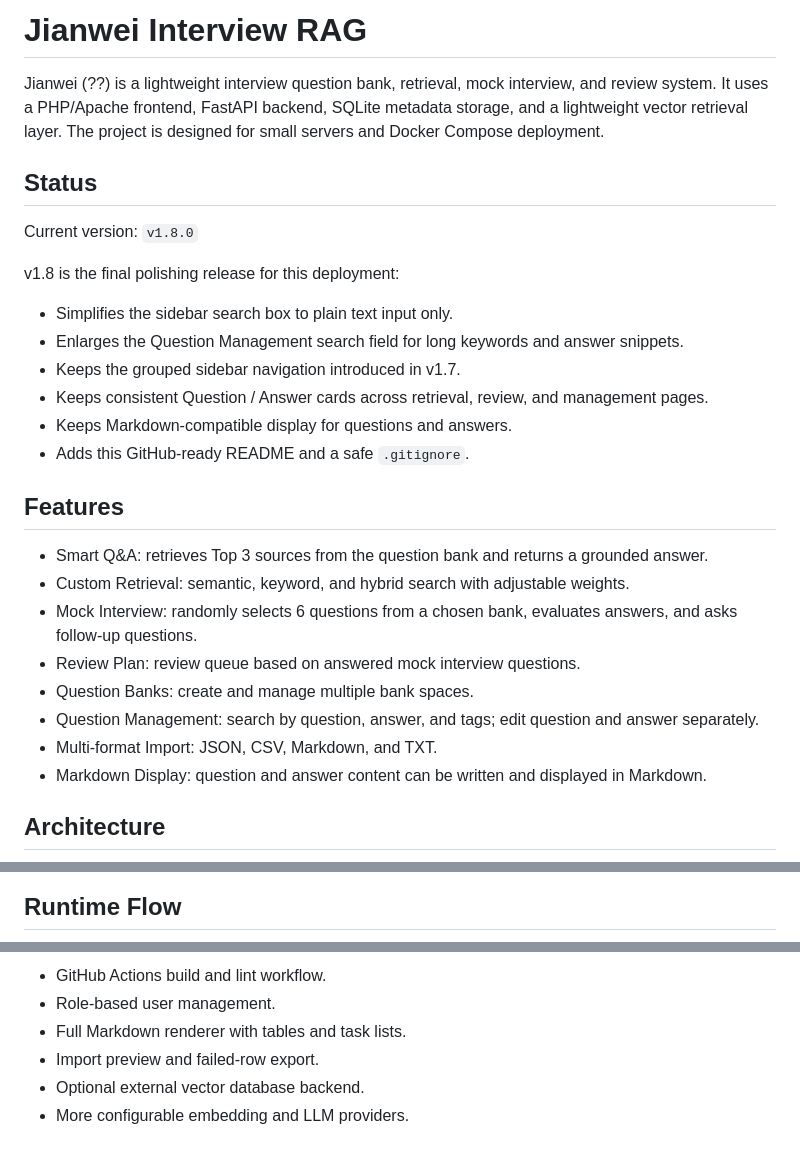
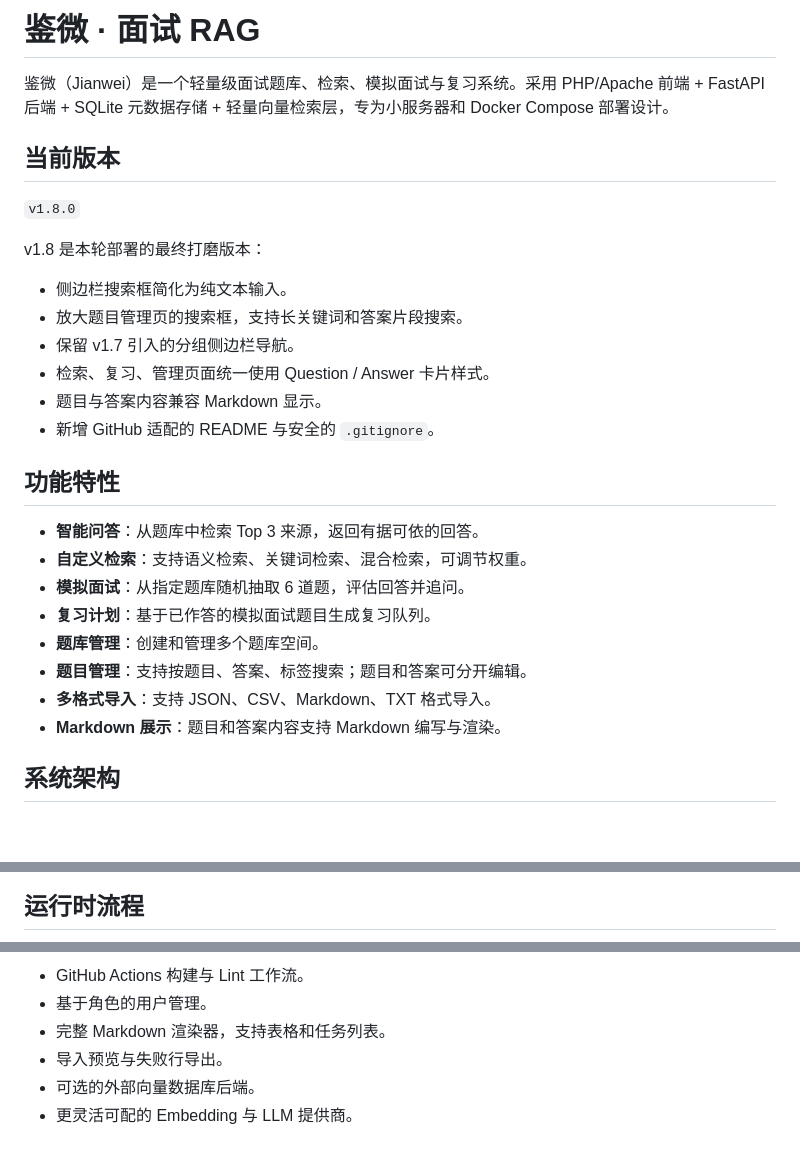
Before and after one commit to dazhiruoyu123/jianwei-interview-rag, a Markdown page: README.md, 3 parts joined by grey strips. Drawn GitHub-style; blank space fills up the shorter version.

````diff
--- a/README.md
+++ b/README.md
@@ -1,32 +1,32 @@
-# Jianwei Interview RAG
+# 鉴微 · 面试 RAG
 
-Jianwei (??) is a lightweight interview question bank, retrieval, mock interview, and review system. It uses a PHP/Apache frontend, FastAPI backend, SQLite metadata storage, and a lightweight vector retrieval layer. The project is designed for small servers and Docker Compose deployment.
+鉴微（Jianwei）是一个轻量级面试题库、检索、模拟面试与复习系统。采用 PHP/Apache 前端 + FastAPI 后端 + SQLite 元数据存储 + 轻量向量检索层，专为小服务器和 Docker Compose 部署设计。
 
-## Status
+## 当前版本
 
-Current version: `v1.8.0`
+`v1.8.0`
 
-v1.8 is the final polishing release for this deployment:
+v1.8 是本轮部署的最终打磨版本：
 
-- Simplifies the sidebar search box to plain text input only.
-- Enlarges the Question Management search field for long keywords and answer snippets.
-- Keeps the grouped sidebar navigation introduced in v1.7.
-- Keeps consistent Question / Answer cards across retrieval, review, and management pages.
-- Keeps Markdown-compatible display for questions and answers.
-- Adds this GitHub-ready README and a safe `.gitignore`.
+- 侧边栏搜索框简化为纯文本输入。
+- 放大题目管理页的搜索框，支持长关键词和答案片段搜索。
+- 保留 v1.7 引入的分组侧边栏导航。
+- 检索、复习、管理页面统一使用 Question / Answer 卡片样式。
+- 题目与答案内容兼容 Markdown 显示。
+- 新增 GitHub 适配的 README 与安全的 `.gitignore`。
 
-## Features
+## 功能特性
 
-- Smart Q&A: retrieves Top 3 sources from the question bank and returns a grounded answer.
-- Custom Retrieval: semantic, keyword, and hybrid search with adjustable weights.
-- Mock Interview: randomly selects 6 questions from a chosen bank, evaluates answers, and asks follow-up questions.
-- Review Plan: review queue based on answered mock interview questions.
-- Question Banks: create and manage multiple bank spaces.
-- Question Management: search by question, answer, and tags; edit question and answer separately.
-- Multi-format Import: JSON, CSV, Markdown, and TXT.
-- Markdown Display: question and answer content can be written and displayed in Markdown.
+- **智能问答**：从题库中检索 Top 3 来源，返回有据可依的回答。
+- **自定义检索**：支持语义检索、关键词检索、混合检索，可调节权重。
+- **模拟面试**：从指定题库随机抽取 6 道题，评估回答并追问。
+- **复习计划**：基于已作答的模拟面试题目生成复习队列。
+- **题库管理**：创建和管理多个题库空间。
+- **题目管理**：支持按题目、答案、标签搜索；题目和答案可分开编辑。
+- **多格式导入**：支持 JSON、CSV、Markdown、TXT 格式导入。
+- **Markdown 展示**：题目和答案内容支持 Markdown 编写与渲染。
 
-## Architecture
+## 系统架构
 
 ```mermaid
 flowchart LR
@@ -40,6 +40,6 @@ flowchart LR
 ```
 
-## Runtime Flow
+## 运行时流程
 
 ```mermaid
 sequenceDiagram
@@ -150,7 +150,7 @@ tar --exclude='interview-rag/data' --exclude='interview-rag/.env' -czf /root/jia
 
-- GitHub Actions build and lint workflow.
-- Role-based user management.
-- Full Markdown renderer with tables and task lists.
-- Import preview and failed-row export.
-- Optional external vector database backend.
-- More configurable embedding and LLM providers.
+- GitHub Actions 构建与 Lint 工作流。
+- 基于角色的用户管理。
+- 完整 Markdown 渲染器，支持表格和任务列表。
+- 导入预览与失败行导出。
+- 可选的外部向量数据库后端。
+- 更灵活可配的 Embedding 与 LLM 提供商。
````
Also changed, not shown: other parts of README.md (+54 -54 lines).
